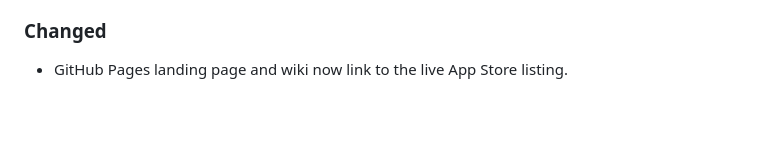
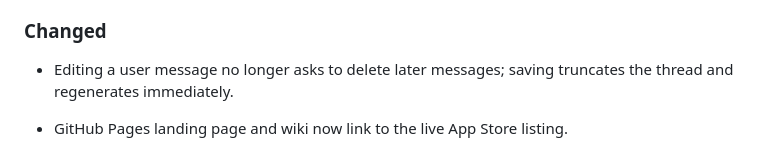
Before and after one commit to robert-garay/openchat, a Markdown page: CHANGELOG.md, the part around the change. Rendered like a GitHub page; blank space fills up the shorter version.

Commit message:
CHANGELOG: edit message skips delete-later confirmation
Co-authored-by: Robert Garay <robert-garay@users.noreply.github.com>

```diff
--- a/CHANGELOG.md
+++ b/CHANGELOG.md
@@ -23,6 +23,7 @@ and this project adheres to [Semantic Versioning](https://semver.org/spec/v2.0.0
 
 ### Changed
 
+- Editing a user message no longer asks to delete later messages; saving truncates the thread and regenerates immediately.
 - GitHub Pages landing page and wiki now link to the live App Store listing.
 - Restored multi-provider launch messaging (tagline "Every model. One app. Your device.") while keeping em-dash cleanup and listing OpenRouter, DeepSeek, Qwen, and Mistral before OpenAI, Anthropic, and Gemini.
 - App Store build targets iPhone only (`TARGETED_DEVICE_FAMILY: 1`) for OpenChat and OpenChatLiveActivity.
```
